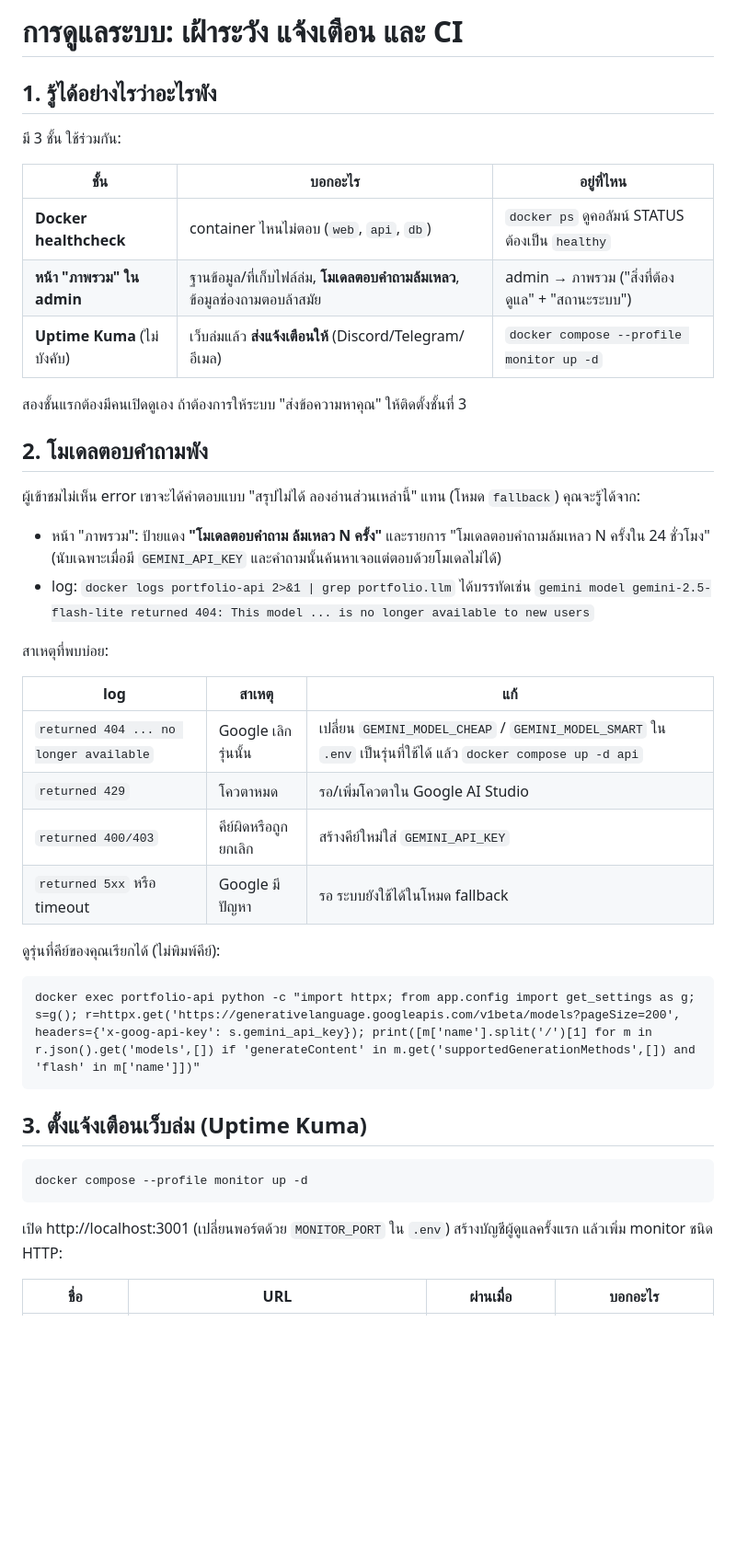
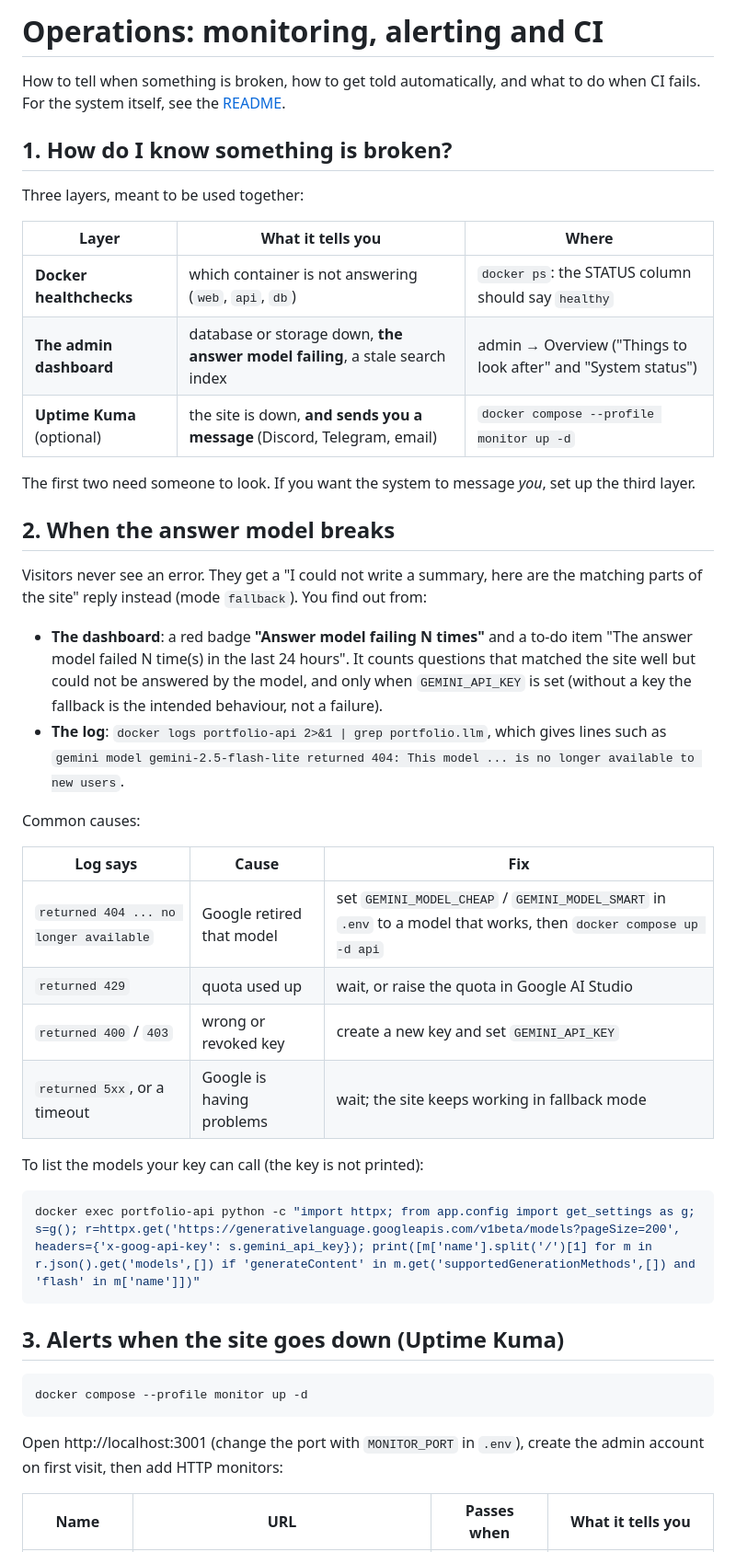
Before and after one commit to wachirawitraksa/portfolio, a Markdown page: OPERATIONS.md, the part around one of its changes. Shown at 92% size. GitHub-like rendering; blank space fills up the shorter version.

Commit message:
add: OPERATION.md

````diff
--- a/OPERATIONS.md
+++ b/OPERATIONS.md
@@ -1,48 +1,54 @@
-# การดูแลระบบ: เฝ้าระวัง แจ้งเตือน และ CI
+# Operations: monitoring, alerting and CI
 
-## 1. รู้ได้อย่างไรว่าอะไรพัง
+How to tell when something is broken, how to get told automatically, and what to do when CI fails.
+For the system itself, see the [README](README.md).
 
-มี 3 ชั้น ใช้ร่วมกัน:
+## 1. How do I know something is broken?
 
-| ชั้น | บอกอะไร | อยู่ที่ไหน |
+Three layers, meant to be used together:
+
+| Layer | What it tells you | Where |
 |---|---|---|
-| **Docker healthcheck** | container ไหนไม่ตอบ (`web`, `api`, `db`) | `docker ps` ดูคอลัมน์ STATUS ต้องเป็น `healthy` |
-| **หน้า "ภาพรวม" ใน admin** | ฐานข้อมูล/ที่เก็บไฟล์ล่ม, **โมเดลตอบคำถามล้มเหลว**, ข้อมูลช่องถามตอบล้าสมัย | admin → ภาพรวม ("สิ่งที่ต้องดูแล" + "สถานะระบบ") |
-| **Uptime Kuma** (ไม่บังคับ) | เว็บล่มแล้ว **ส่งแจ้งเตือนให้** (Discord/Telegram/อีเมล) | `docker compose --profile monitor up -d` |
+| **Docker healthchecks** | which container is not answering (`web`, `api`, `db`) | `docker ps`: the STATUS column should say `healthy` |
+| **The admin dashboard** | database or storage down, **the answer model failing**, a stale search index | admin → Overview ("Things to look after" and "System status") |
+| **Uptime Kuma** (optional) | the site is down, **and sends you a message** (Discord, Telegram, email) | `docker compose --profile monitor up -d` |
 
-สองชั้นแรกต้องมีคนเปิดดูเอง ถ้าต้องการให้ระบบ "ส่งข้อความหาคุณ" ให้ติดตั้งชั้นที่ 3
+The first two need someone to look. If you want the system to message *you*, set up the third layer.
 
-## 2. โมเดลตอบคำถามพัง
+## 2. When the answer model breaks
 
-ผู้เข้าชมไม่เห็น error เขาจะได้คำตอบแบบ "สรุปไม่ได้ ลองอ่านส่วนเหล่านี้" แทน (โหมด `fallback`)
-คุณจะรู้ได้จาก:
+Visitors never see an error. They get a "I could not write a summary, here are the matching parts of the site" reply
+instead (mode `fallback`). You find out from:
 
-- หน้า "ภาพรวม": ป้ายแดง **"โมเดลตอบคำถาม ล้มเหลว N ครั้ง"** และรายการ "โมเดลตอบคำถามล้มเหลว N ครั้งใน 24 ชั่วโมง" (นับเฉพาะเมื่อมี `GEMINI_API_KEY` และคำถามนั้นค้นหาเจอแต่ตอบด้วยโมเดลไม่ได้)
-- log: `docker logs portfolio-api 2>&1 | grep portfolio.llm` ได้บรรทัดเช่น
-  `gemini model gemini-2.5-flash-lite returned 404: This model ... is no longer available to new users`
+- **The dashboard**: a red badge **"Answer model failing N times"** and a to-do item "The answer model failed N time(s) in
+  the last 24 hours". It counts questions that matched the site well but could not be answered by the model, and only when
+  `GEMINI_API_KEY` is set (without a key the fallback is the intended behaviour, not a failure).
+- **The log**: `docker logs portfolio-api 2>&1 | grep portfolio.llm`, which gives lines such as
+  `gemini model gemini-2.5-flash-lite returned 404: This model ... is no longer available to new users`.
 
-สาเหตุที่พบบ่อย:
+Common causes:
 
-| log | สาเหตุ | แก้ |
+| Log says | Cause | Fix |
 |---|---|---|
-| `returned 404 ... no longer available` | Google เลิกรุ่นนั้น | เปลี่ยน `GEMINI_MODEL_CHEAP` / `GEMINI_MODEL_SMART` ใน `.env` เป็นรุ่นที่ใช้ได้ แล้ว `docker compose up -d api` |
-| `returned 429` | โควตาหมด | รอ/เพิ่มโควตาใน Google AI Studio |
-| `returned 400/403` | คีย์ผิดหรือถูกยกเลิก | สร้างคีย์ใหม่ใส่ `GEMINI_API_KEY` |
-| `returned 5xx` หรือ timeout | Google มีปัญหา | รอ ระบบยังใช้ได้ในโหมด fallback |
+| `returned 404 ... no longer available` | Google retired that model | set `GEMINI_MODEL_CHEAP` / `GEMINI_MODEL_SMART` in `.env` to a model that works, then `docker compose up -d api` |
+| `returned 429` | quota used up | wait, or raise the quota in Google AI Studio |
+| `returned 400` / `403` | wrong or revoked key | create a new key and set `GEMINI_API_KEY` |
+| `returned 5xx`, or a timeout | Google is having problems | wait; the site keeps working in fallback mode |
 
-ดูรุ่นที่คีย์ของคุณเรียกได้ (ไม่พิมพ์คีย์):
+To list the models your key can call (the key is not printed):
 
-```
+```bash
 docker exec portfolio-api python -c "import httpx; from app.config import get_settings as g; s=g(); r=httpx.get('https://generativelanguage.googleapis.com/v1beta/models?pageSize=200', headers={'x-goog-api-key': s.gemini_api_key}); print([m['name'].split('/')[1] for m in r.json().get('models',[]) if 'generateContent' in m.get('supportedGenerationMethods',[]) and 'flash' in m['name']])"
 ```
 
-## 3. ตั้งแจ้งเตือนเว็บล่ม (Uptime Kuma)
+## 3. Alerts when the site goes down (Uptime Kuma)
 
-```
+```bash
 docker compose --profile monitor up -d
 ```
 
-เปิด http://localhost:3001 (เปลี่ยนพอร์ตด้วย `MONITOR_PORT` ใน `.env`) สร้างบัญชีผู้ดูแลครั้งแรก แล้วเพิ่ม monitor ชนิด HTTP:
+Open http://localhost:3001 (change the port with `MONITOR_PORT` in `.env`), create the admin account on first visit, then
+add HTTP monitors:
 
-| ชื่อ | URL | ผ่านเมื่อ | บอกอะไร |
+| Name | URL | Passes when | What it tells you |
 |---|---|---|---|
````
Also changed, not shown: other parts of OPERATIONS.md (+29 -23 lines).
